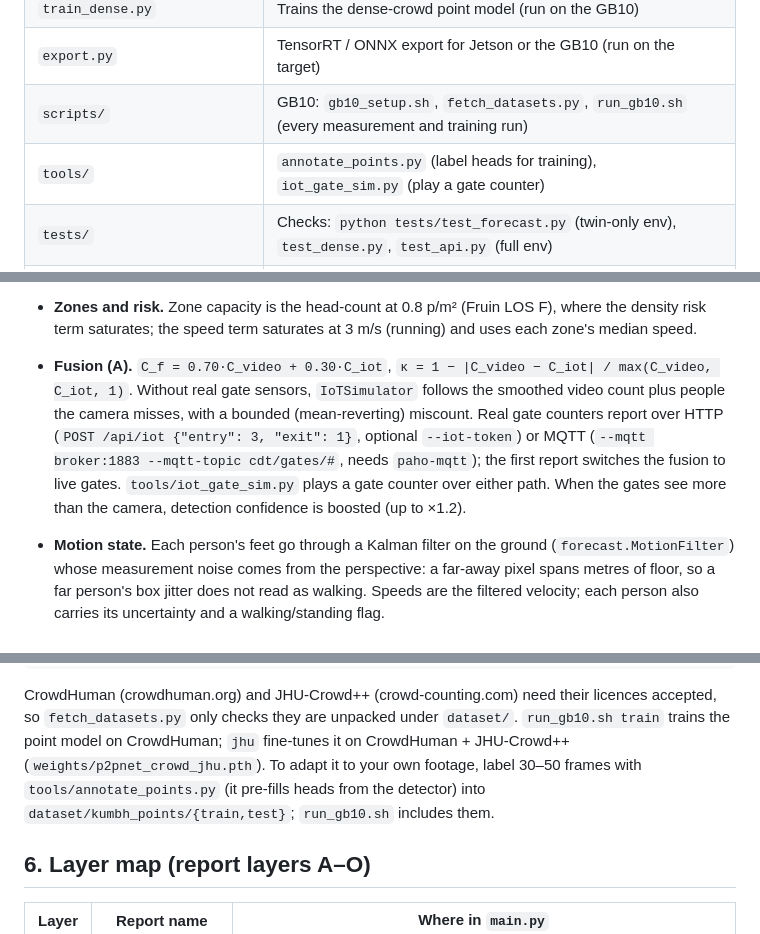
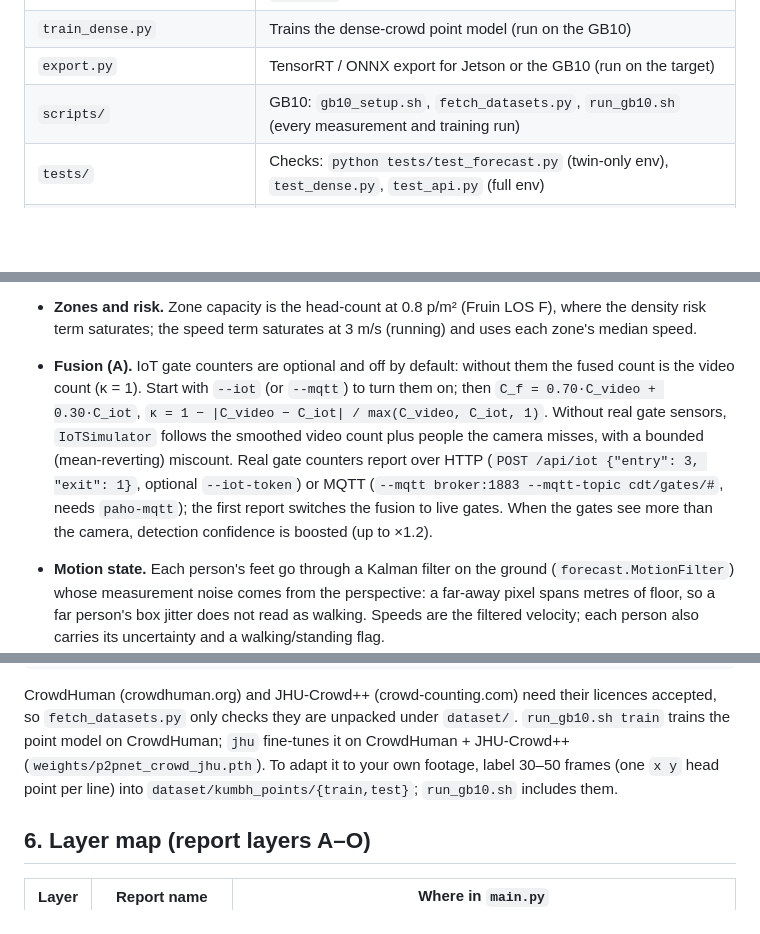
Before and after one commit to RitwikAg120/Crowd_Digital_Twin, a Markdown page: README.md, 3 parts joined by grey strips. GitHub-like rendering; blank space fills up the shorter version.

Commit message:
Docs: drop references to the removed tools; IoT gates are optional

```diff
--- a/README.md
+++ b/README.md
@@ -17,7 +17,6 @@ zone risk scoring and a live WebSocket dashboard.
 | `train_dense.py`           | Trains the dense-crowd point model (run on the GB10)                     |
 | `export.py`                | TensorRT / ONNX export for Jetson or the GB10 (run on the target)        |
 | `scripts/`                 | GB10: `gb10_setup.sh`, `fetch_datasets.py`, `run_gb10.sh` (every measurement and training run) |
-| `tools/`                   | `annotate_points.py` (label heads for training), `iot_gate_sim.py` (play a gate counter) |
 | `tests/`                   | Checks: `python tests/test_forecast.py` (twin-only env), `test_dense.py`, `test_api.py` (full env) |
 | `calibrate.py`             | Ground calibration: click ≥4 floor points, or give the camera's height/tilt |
 | `calibration/`             | Calibration files; `auto_<video>.json` are the saved automatic estimates |
@@ -165,15 +163,16 @@ CrowdHuman) and copy the resulting `best.pt` into `weights/`.
 - **Zones and risk.** Zone capacity is the head-count at 0.8 p/m² (Fruin LOS
   F), where the density risk term saturates; the speed term saturates at
   3 m/s (running) and uses each zone's median speed.
-- **Fusion (A).** `C_f = 0.70·C_video + 0.30·C_iot`,
+- **Fusion (A).** IoT gate counters are optional and off by default: without
+  them the fused count is the video count (κ = 1). Start with `--iot` (or
+  `--mqtt`) to turn them on; then `C_f = 0.70·C_video + 0.30·C_iot`,
   `κ = 1 − |C_video − C_iot| / max(C_video, C_iot, 1)`. Without real gate
   sensors, `IoTSimulator` follows the smoothed video count plus people the
   camera misses, with a bounded (mean-reverting) miscount. Real gate counters
   report over HTTP (`POST /api/iot {"entry": 3, "exit": 1}`, optional
   `--iot-token`) or MQTT (`--mqtt broker:1883 --mqtt-topic cdt/gates/#`, needs
   `paho-mqtt`); the first report switches the fusion to live gates.
-  `tools/iot_gate_sim.py` plays a gate counter over either path. When the
-  gates see more than the camera, detection confidence is boosted (up to ×1.2).
+  When the gates see more than the camera, detection confidence is boosted (up to ×1.2).
 - **Motion state.** Each person's feet go through a Kalman filter on the
   ground (`forecast.MotionFilter`) whose measurement noise comes from the
   perspective: a far-away pixel spans metres of floor, so a far person's box
@@ -261,8 +260,7 @@ CrowdHuman (crowdhuman.org) and JHU-Crowd++ (crowd-counting.com) need their
 licences accepted, so `fetch_datasets.py` only checks they are unpacked under
 `dataset/`. `run_gb10.sh train` trains the point model on CrowdHuman; `jhu`
 fine-tunes it on CrowdHuman + JHU-Crowd++ (`weights/p2pnet_crowd_jhu.pth`). To
-adapt it to your own footage, label 30–50 frames with `tools/annotate_points.py`
-(it pre-fills heads from the detector) into `dataset/kumbh_points/{train,test}`;
+adapt it to your own footage, label 30–50 frames (one `x y` head point per line) into `dataset/kumbh_points/{train,test}`;
 `run_gb10.sh` includes them.
 
 ## 6. Layer map (report layers A–O)
```
Also changed, not shown: other parts of README.md (+0 -1 lines), detaild.md (+1 -2 lines).
